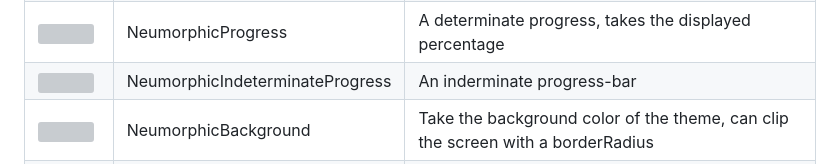
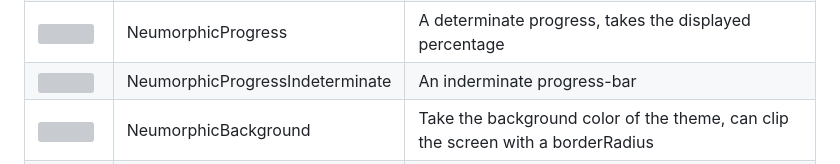
Before and after one commit to platform-weiqidng/platform-weiqidng, a Markdown page: README.md, the part around the change. GitHub-like rendering; grey boxes are pictures that could not be loaded.

Commit message:
fix NeumorphicProgressIndeterminate in readme

```diff
--- a/README.md
+++ b/README.md
@@ -99,7 +99,7 @@ import 'package:flutter_neumorphic/flutter_neumorphic.dart';
 </tr>
 <tr>
   <td><img width="300px"src="https://github.com/Idean/Flutter-Neumorphic/raw/master/medias/widgets/indeterminate.gif"/> </td>
-  <td>NeumorphicIndeterminateProgress</td>
+  <td>NeumorphicProgressIndeterminate</td>
   <td>An inderminate progress-bar</td>
 </tr>
 <tr>
```
